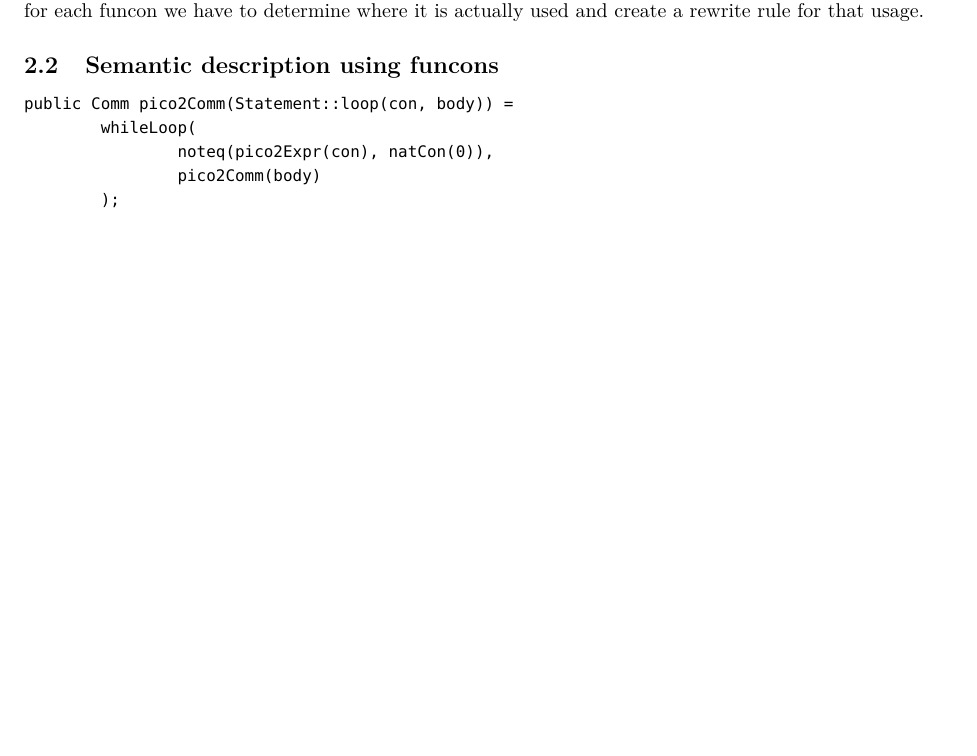
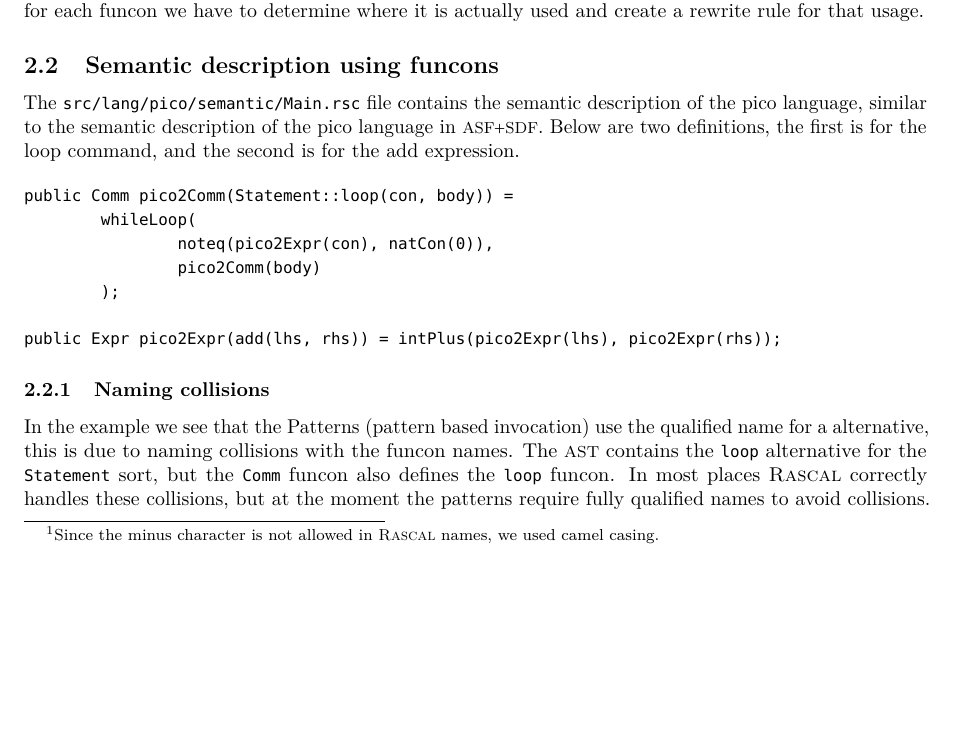
Before and after one commit to cwi-swat/funcons, a LaTeX document (report/report.tex): part of page 2 of 2 before the commit and part of page 2 of 3 after it, cut so that both start at the same text, the shorter picture padded with empty space. Compiled offline with pdfLaTeX.

Commit message:
Wrote about naming collisions

```diff
--- a/report/report.tex
+++ b/report/report.tex
@@ -104,7 +104,8 @@ implementations.
 
 	\subsection{The funcons \ADT}
 		The \filename{src/funcons/funcons.rsc} file contains the complete funcons
-		\ADT equivelant to the \SDF implementation.
+		\ADT equivelant to the \SDF implementation\footnote{Since the minus
+		character is not allowed in \Rascal names, we used camel casing.}.
 		Below is a snippet from this file.
 
 		\input{adtextract.ltx}
@@ -147,14 +148,30 @@ implementations.
 
 	\subsection{Semantic description using funcons}
 
+		The \filename{src/lang/pico/semantic/Main.rsc} file contains the semantic
+		description of the pico language, similar to the semantic description of
+		the pico language in \ASFSDF.
+		Below are two definitions, the first is for the loop command, and the
+		second is for the add expression.
 
-	\begin{rascal}
+		\begin{rascal}
 public Comm pico2Comm(Statement::loop(con, body)) =
 	whileLoop(
 		noteq(pico2Expr(con), natCon(0)),
 		pico2Comm(body)
 	);
-	\end{rascal}
+
+public Expr pico2Expr(add(lhs, rhs)) = intPlus(pico2Expr(lhs), pico2Expr(rhs));
+		\end{rascal}
+
+		\subsubsection{Naming collisions}
+		In the example we see that the Patterns (pattern based invocation) use
+		the qualified name for a alternative, this is due to naming collisions
+		with the funcon names.
+		The \AST contains the \code{loop} alternative for the \code{Statement}
+		sort, but the \code{Comm} funcon also defines the \code{loop} funcon.
+		In most places \Rascal correctly handles these collisions, but at the
+		moment the patterns require fully qualified names to avoid collisions.
 
 
 \section{CSF generated implementation}
```
